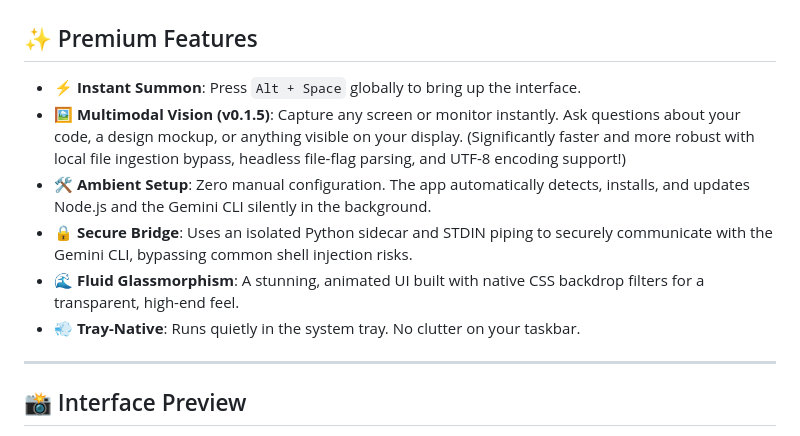
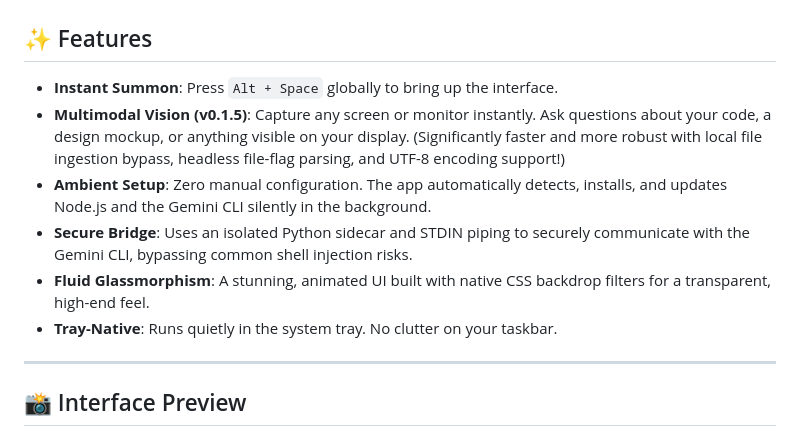
Before and after one commit to MONKE2525E/Gemini-Copilot, a Markdown page: README.md, the part around the change. Rendered like a GitHub page.

Commit message:
Revise features section in README.md
Updated section header and removed asterisks from feature list.

```diff
--- a/README.md
+++ b/README.md
@@ -4,14 +4,14 @@ A premium, glassmorphic desktop overlay for the official [Google Gemini CLI](htt
 
 ![Gemini Copilot UI](./assets/main_ui.png)
 
-## ✨ Premium Features
+## ✨ Features
 
-*   **⚡ Instant Summon**: Press `Alt + Space` globally to bring up the interface.
-*   **🖼️ Multimodal Vision (v0.1.5)**: Capture any screen or monitor instantly. Ask questions about your code, a design mockup, or anything visible on your display. (Significantly faster and more robust with local file ingestion bypass, headless file-flag parsing, and UTF-8 encoding support!)
-*   **🛠️ Ambient Setup**: Zero manual configuration. The app automatically detects, installs, and updates Node.js and the Gemini CLI silently in the background.
-*   **🔒 Secure Bridge**: Uses an isolated Python sidecar and STDIN piping to securely communicate with the Gemini CLI, bypassing common shell injection risks.
-*   **🌊 Fluid Glassmorphism**: A stunning, animated UI built with native CSS backdrop filters for a transparent, high-end feel.
-*   **💨 Tray-Native**: Runs quietly in the system tray. No clutter on your taskbar.
+*   **Instant Summon**: Press `Alt + Space` globally to bring up the interface.
+*   **Multimodal Vision (v0.1.5)**: Capture any screen or monitor instantly. Ask questions about your code, a design mockup, or anything visible on your display. (Significantly faster and more robust with local file ingestion bypass, headless file-flag parsing, and UTF-8 encoding support!)
+*   **Ambient Setup**: Zero manual configuration. The app automatically detects, installs, and updates Node.js and the Gemini CLI silently in the background.
+*   **Secure Bridge**: Uses an isolated Python sidecar and STDIN piping to securely communicate with the Gemini CLI, bypassing common shell injection risks.
+*   **Fluid Glassmorphism**: A stunning, animated UI built with native CSS backdrop filters for a transparent, high-end feel.
+*   **Tray-Native**: Runs quietly in the system tray. No clutter on your taskbar.
 
 ---
 
```
